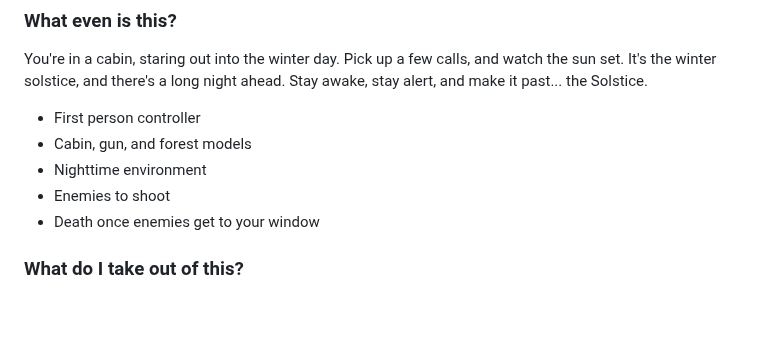
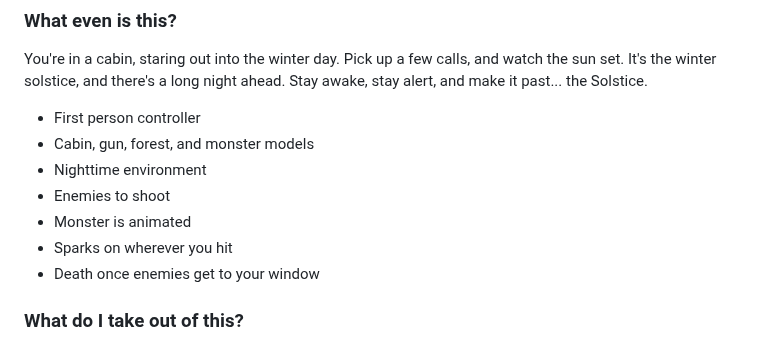
Before and after one commit to PixelSaver/Solstice, a Markdown page: README.md, the part around one of its changes. Drawn GitHub-style; blank space fills up the shorter version.

Commit message:
Some readme updates

```diff
--- a/README.md
+++ b/README.md
@@ -25,9 +25,11 @@ Siege W13. Unlucky number, but the theme being Winter is amazing. Still, brainst
 ### What even is this?
 You're in a cabin, staring out into the winter day. Pick up a few calls, and watch the sun set. It's the winter solstice, and there's a long night ahead. Stay awake, stay alert, and make it past... the Solstice.
 * First person controller
-* Cabin, gun, and forest models
+* Cabin, gun, forest, and monster models
 * Nighttime environment
 * Enemies to shoot
+* Monster is animated
+* Sparks on wherever you hit
 * Death once enemies get to your window
 
 ### What do I take out of this?
```
Also changed, not shown: other parts of README.md (+1 -1 lines).
